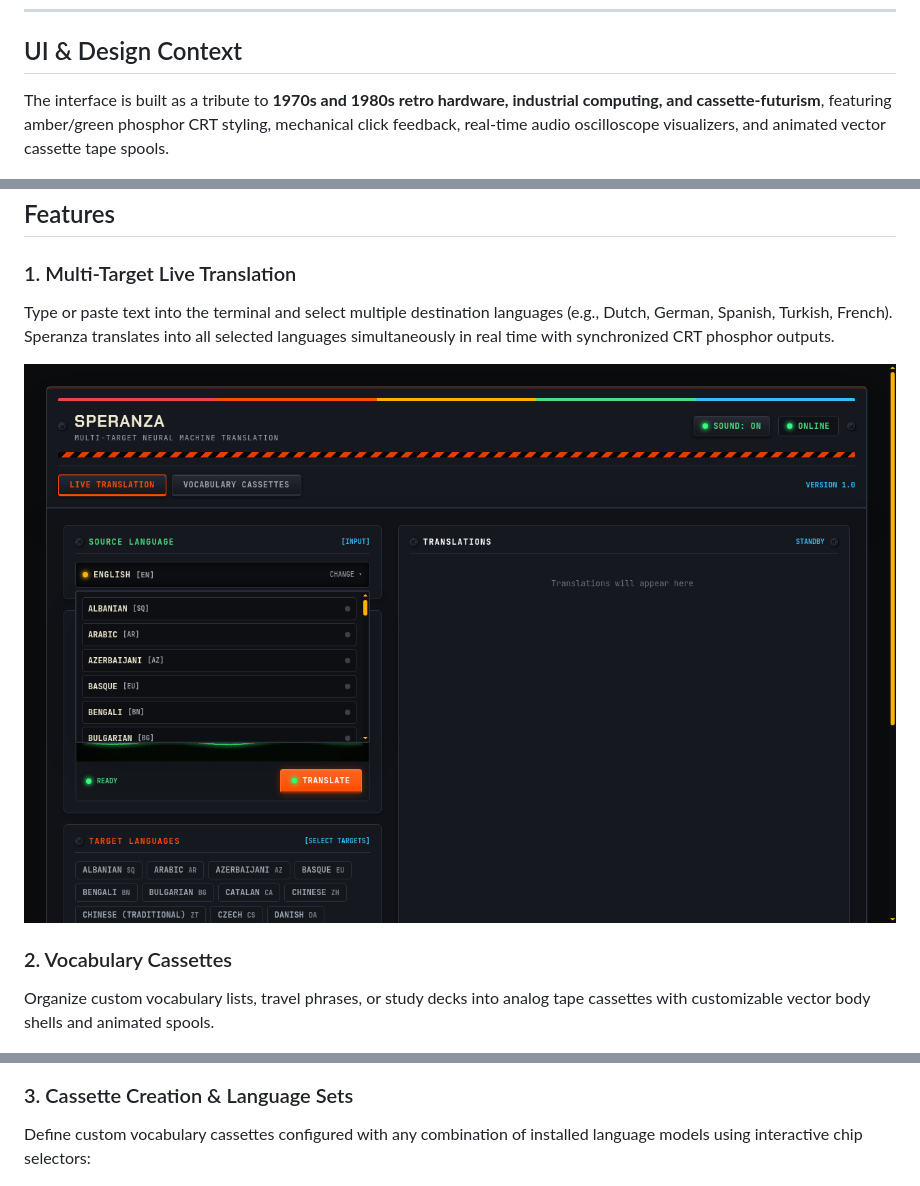
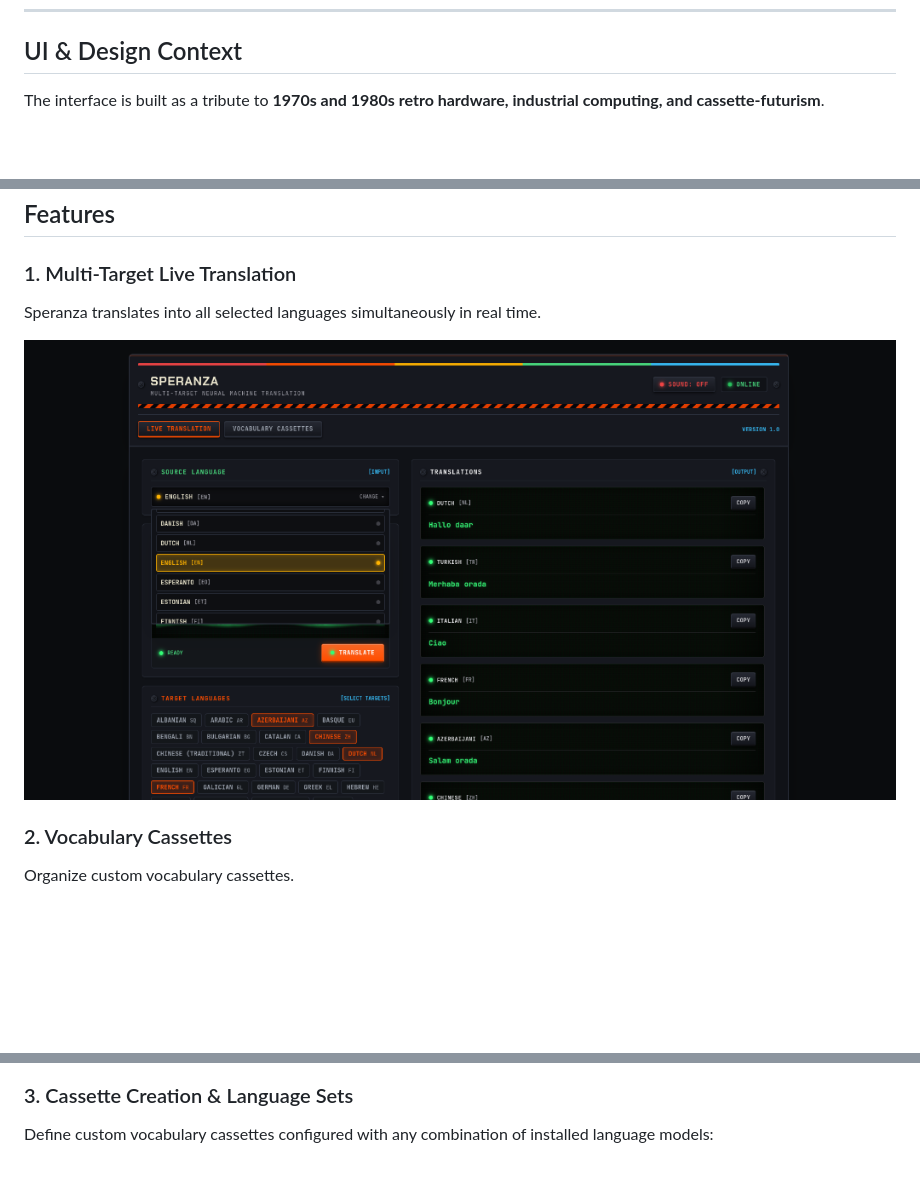
Before and after one commit to AliAydinlioglu/Speranza, a Markdown page: README.md, 3 parts joined by grey strips. Rendered like a GitHub page; pictures changed too: docs/screenshots/02-source-language-tuner.png; blank space fills up the shorter version.

```diff
--- a/README.md
+++ b/README.md
@@ -26,7 +26,7 @@ Unlike Google Translate, DeepL, or cloud translation services:
 
 ## UI & Design Context
 
-The interface is built as a tribute to **1970s and 1980s retro hardware, industrial computing, and cassette-futurism**, featuring amber/green phosphor CRT styling, mechanical click feedback, real-time audio oscilloscope visualizers, and animated vector cassette tape spools.
+The interface is built as a tribute to **1970s and 1980s retro hardware, industrial computing, and cassette-futurism**.
 
 ![Speranza Interface Overview](docs/screenshots/01-live-translation.png)
 
@@ -35,14 +35,14 @@ The interface is built as a tribute to **1970s and 1980s retro hardware, industr
 ## Features
 
 ### 1. Multi-Target Live Translation
-Type or paste text into the terminal and select multiple destination languages (e.g., Dutch, German, Spanish, Turkish, French). Speranza translates into all selected languages simultaneously in real time with synchronized CRT phosphor outputs.
+Speranza translates into all selected languages simultaneously in real time.
 
 <p align="center">
   <img src="docs/screenshots/02-source-language-tuner.png" alt="Frequency Tuner Language Selection" width="100%" />
 </p>
 
 ### 2. Vocabulary Cassettes
-Organize custom vocabulary lists, travel phrases, or study decks into analog tape cassettes with customizable vector body shells and animated spools.
+Organize custom vocabulary cassettes.
 
 <p align="center">
   <img src="docs/screenshots/03-vocabulary-cassettes.png" alt="Vocabulary Cassette Decks" width="100%" />
@@ -53,7 +53,7 @@ Organize custom vocabulary lists, travel phrases, or study decks into analog tap
 </p>
 
 ### 3. Cassette Creation & Language Sets
-Define custom vocabulary cassettes configured with any combination of installed language models using interactive chip selectors:
+Define custom vocabulary cassettes configured with any combination of installed language models:
 
 <p align="center">
   <img src="docs/screenshots/05-create-pack-modal.png" alt="Create Vocabulary Cassette Dialog" width="100%" />
```
Also changed, not shown: other parts of README.md (+6 -59 lines), docs/screenshots/07-cassette-generator.png (added), 1 other file.
